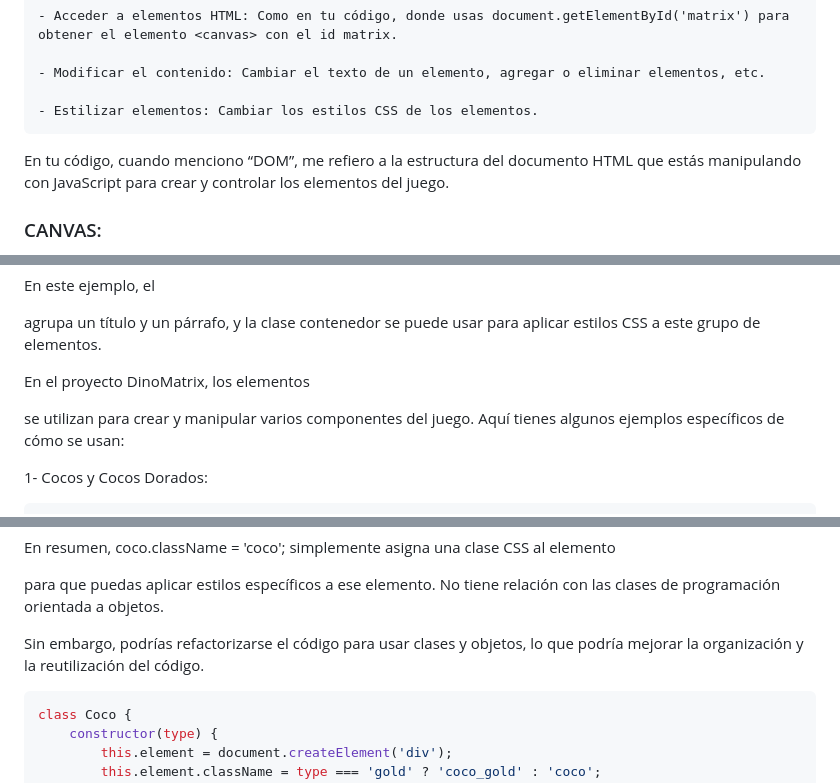
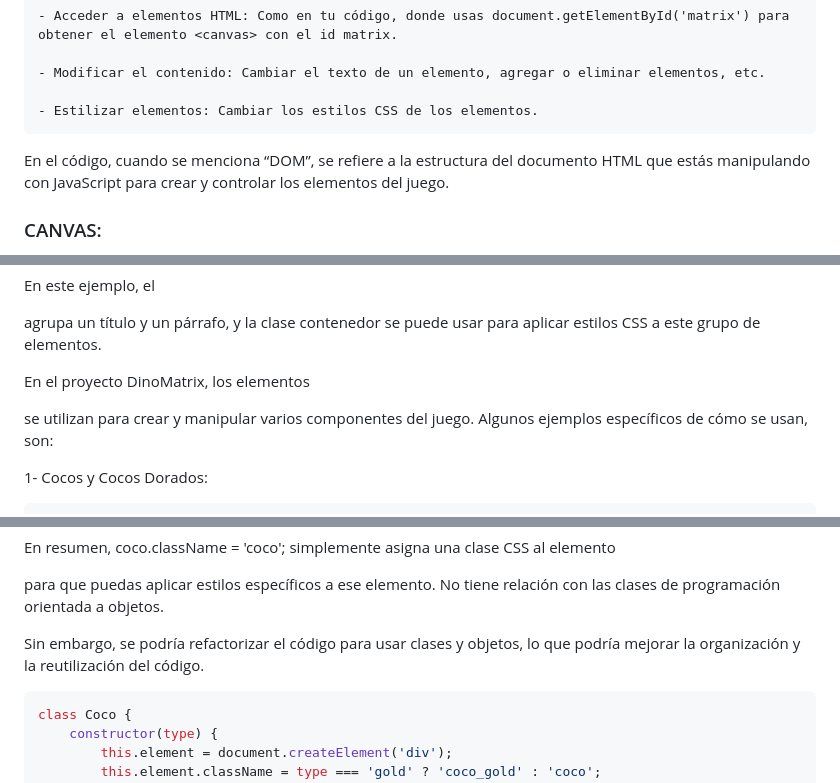
Before and after one commit to lole-s/dinomatrix, a Markdown page: notas-ejemplos/notas.md, 3 parts joined by grey strips. GitHub-like rendering.

````diff
--- a/notas-ejemplos/notas.md
+++ b/notas-ejemplos/notas.md
@@ -10,7 +10,7 @@ En términos simples, el DOM permite que los lenguajes de programación, como Ja
 
 	- Estilizar elementos: Cambiar los estilos CSS de los elementos.
 
-En tu código, cuando menciono “DOM”, me refiero a la estructura del documento HTML que estás manipulando con JavaScript para crear y controlar los elementos del juego.
+En el código, cuando se menciona “DOM”, se refiere a la estructura del documento HTML que estás manipulando con JavaScript para crear y controlar los elementos del juego.
 
 ### CANVAS:
 
@@ -51,7 +51,7 @@ Ejemplo básico de un elemento <div>:
 En este ejemplo, el <div> agrupa un título y un párrafo, y la clase contenedor se puede usar para aplicar estilos CSS a este grupo de elementos.
 
 
-En el proyecto DinoMatrix, los elementos <div> se utilizan para crear y manipular varios componentes del juego. Aquí tienes algunos ejemplos específicos de cómo se usan:
+En el proyecto DinoMatrix, los elementos <div> se utilizan para crear y manipular varios componentes del juego. Algunos ejemplos específicos de cómo se usan, son:
 
 1- Cocos y Cocos Dorados:
 
@@ -109,7 +109,7 @@ Clases CSS: Son utilizadas para aplicar estilos a los elementos HTML. En el cód
 ```
 En resumen, coco.className = 'coco'; simplemente asigna una clase CSS al elemento <div> para que puedas aplicar estilos específicos a ese elemento. No tiene relación con las clases de programación orientada a objetos.
 
-Sin embargo, podrías refactorizarse el código para usar clases y objetos, lo que podría mejorar la organización y la reutilización del código.
+Sin embargo, se podría refactorizar el código para usar clases y objetos, lo que podría mejorar la organización y la reutilización del código.
 
 ```JavaScript
 class Coco {
````
Also changed, not shown: other parts of notas-ejemplos/notas.md (+3 -2 lines), notas-ejemplos/d_setInterval.md (added, +40 -0 lines).
